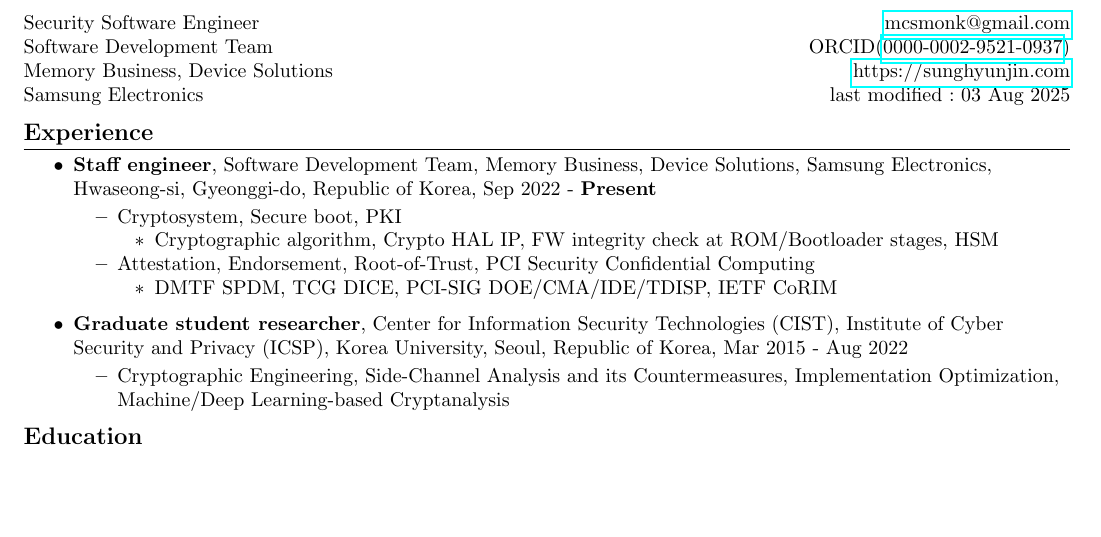
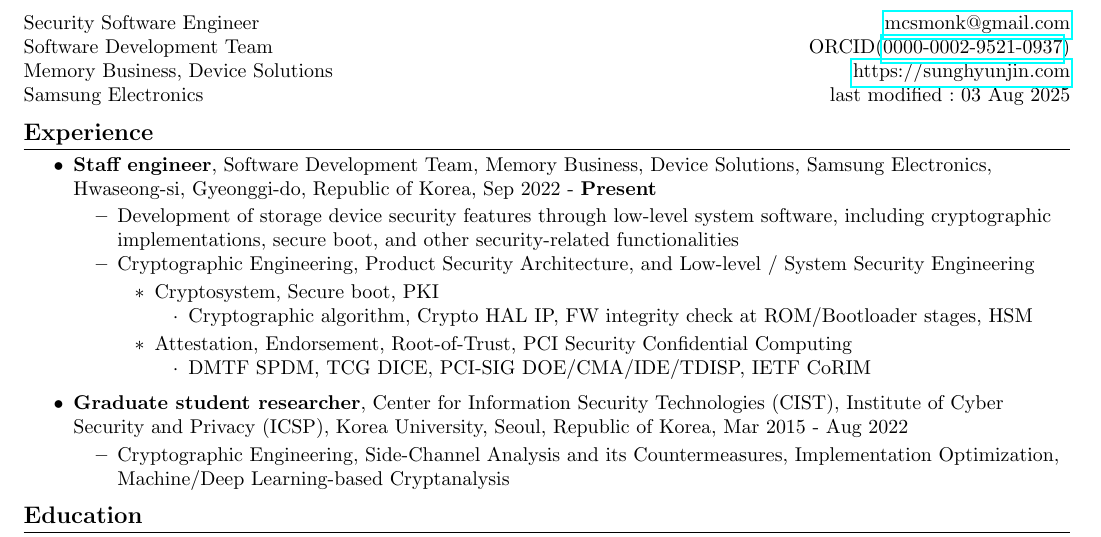
Before and after one commit to mcsmonk/CV-tex, a LaTeX CV (CV.tex): part of page 1 of 3, cut so that both start at the same text, the shorter picture padded with empty space. Compiled offline with pdfLaTeX.

Commit message:
Update 251225

```diff
--- a/CV.tex
+++ b/CV.tex
@@ -76,16 +76,22 @@
     \item {\textbf{Staff engineer}, Software Development Team, Memory Business, Device Solutions, Samsung Electronics, Hwaseong-si, Gyeonggi-do, Republic of Korea, Sep 2022 - \textbf{Present}}
         \vspace{-6pt}
         \begin{itemize}
-            \item {Cryptosystem, Secure boot, PKI}
+            \item {Development of storage device security features through low-level system software, including cryptographic implementations, secure boot, and other security-related functionalities}
             \vspace{-4pt}
+            \item {Cryptographic Engineering, Product Security Architecture, and Low-level / System Security Engineering}
+            \vspace{-2pt}
             \begin{itemize}
-                \item{Cryptographic algorithm, Crypto HAL IP, FW integrity check at ROM/Bootloader stages, HSM}
-            \end{itemize}
-            \vspace{-6pt}
-            \item {Attestation, Endorsement, Root-of-Trust, PCI Security Confidential Computing}
-            \vspace{-4pt}
-            \begin{itemize}
-                \item{DMTF SPDM, TCG DICE, PCI-SIG DOE/CMA/IDE/TDISP, IETF CoRIM}
+                \item {Cryptosystem, Secure boot, PKI}
+                \vspace{-2pt}
+                \begin{itemize}
+                    \item{Cryptographic algorithm, Crypto HAL IP, FW integrity check at ROM/Bootloader stages, HSM}
+                \end{itemize}
+                \vspace{-2pt}
+                \item {Attestation, Endorsement, Root-of-Trust, PCI Security Confidential Computing}
+                \vspace{-2pt}
+                \begin{itemize}
+                    \item{DMTF SPDM, TCG DICE, PCI-SIG DOE/CMA/IDE/TDISP, IETF CoRIM}
+                \end{itemize}
             \end{itemize}
         \end{itemize}
         \vspace{-6pt}
```
Also changed, not shown: CV.pdf.
